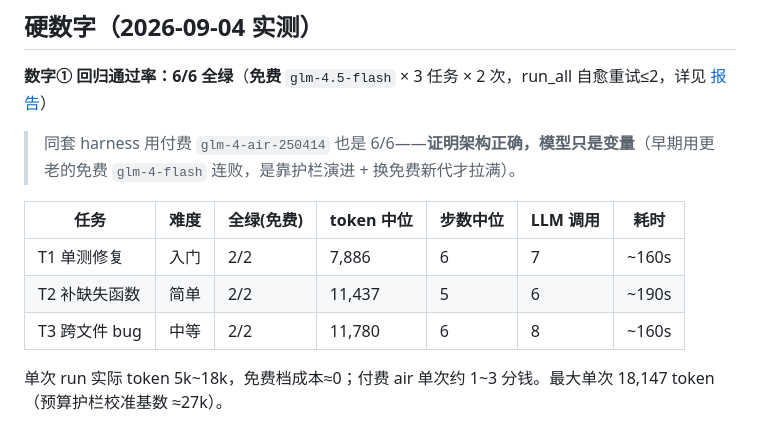
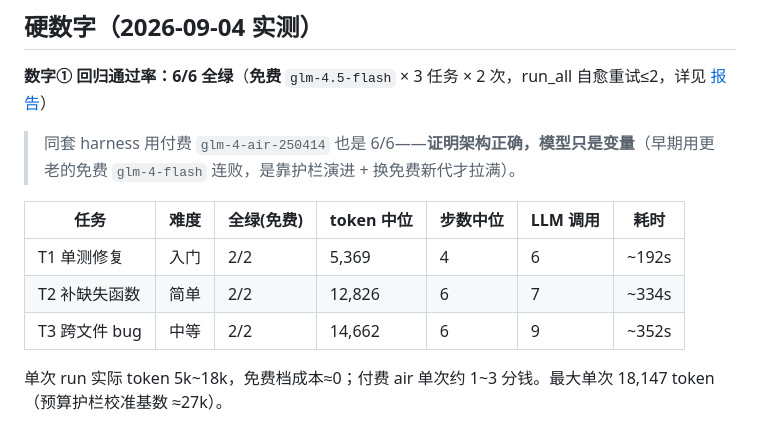
Before and after one commit to VVR823/codecraft-harness, a Markdown page: README.md, the part around the change. Drawn GitHub-style.

Commit message:
Day6(收尾3): README 硬数字表同步正式报告(15:20 批次 6/6: T1 5369token/4步, T2 12826/6步, T3 14662/6步)——面试口径数字与 docs/run_all_report_free_2026-09-04.md 完全一致

```diff
--- a/README.md
+++ b/README.md
@@ -14,9 +14,9 @@
 
 | 任务 | 难度 | 全绿(免费) | token 中位 | 步数中位 | LLM 调用 | 耗时 |
 |---|---|---|---|---|---|---|
-| T1 单测修复 | 入门 | 2/2 | 7,886 | 6 | 7 | ~160s |
-| T2 补缺失函数 | 简单 | 2/2 | 11,437 | 5 | 6 | ~190s |
-| T3 跨文件 bug | 中等 | 2/2 | 11,780 | 6 | 8 | ~160s |
+| T1 单测修复 | 入门 | 2/2 | 5,369 | 4 | 6 | ~192s |
+| T2 补缺失函数 | 简单 | 2/2 | 12,826 | 6 | 7 | ~334s |
+| T3 跨文件 bug | 中等 | 2/2 | 14,662 | 6 | 9 | ~352s |
 
 单次 run 实际 token 5k~18k，免费档成本≈0；付费 air 单次约 1~3 分钱。最大单次 18,147 token（预算护栏校准基数 ≈27k）。
 
```
